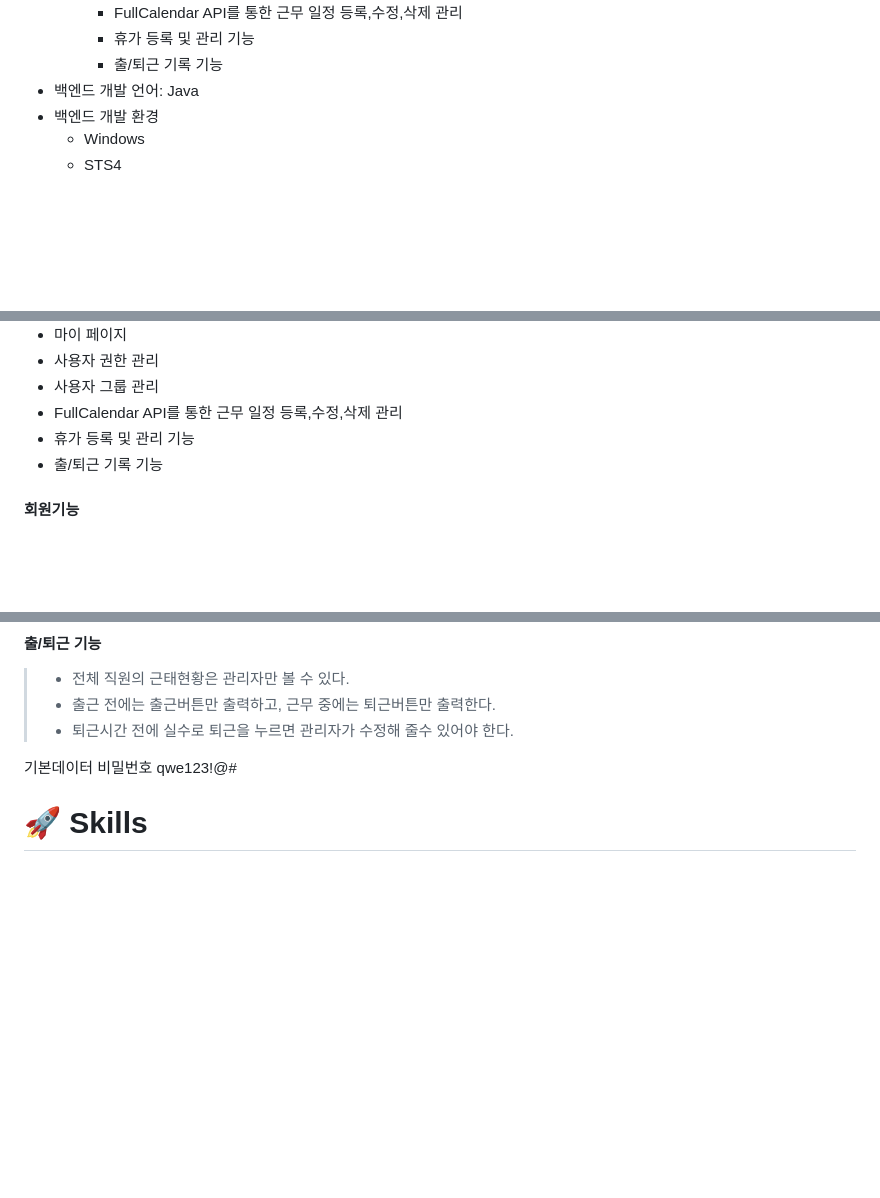
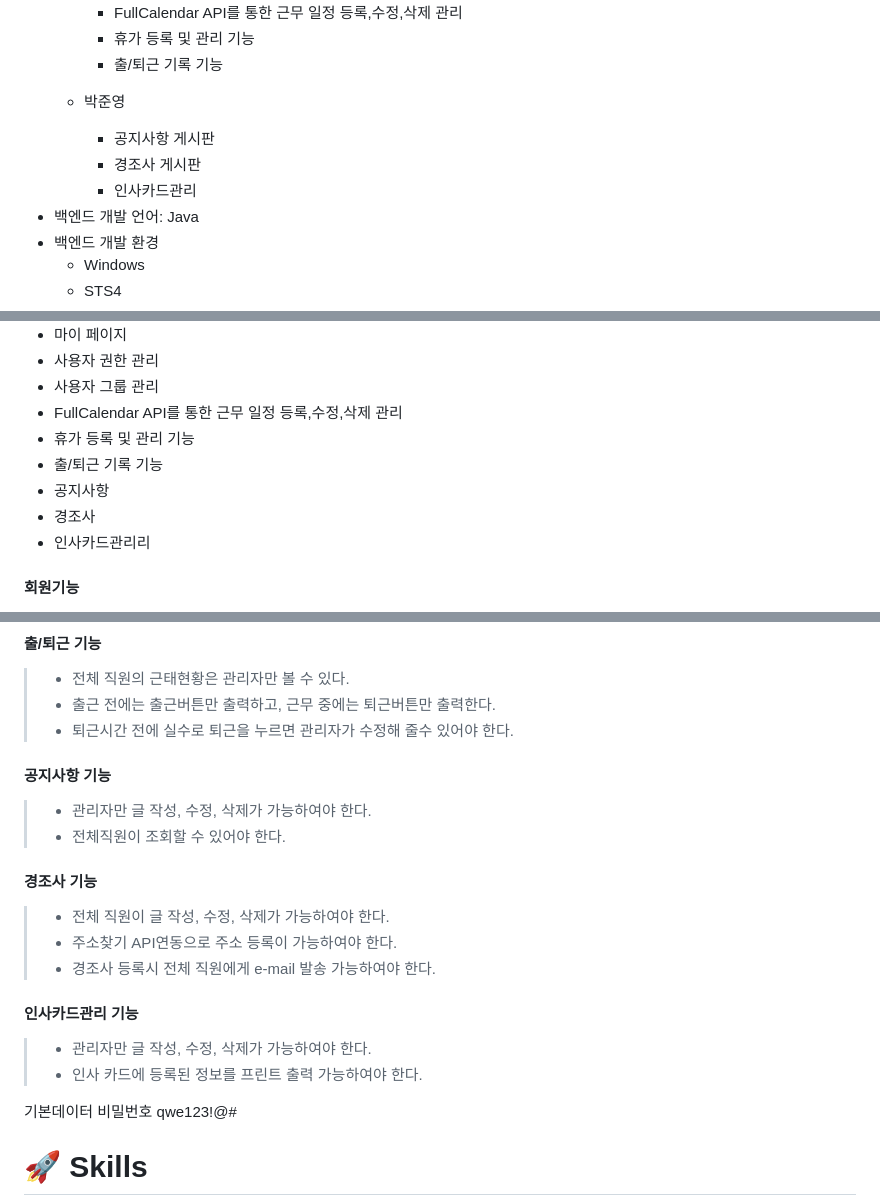
Before and after one commit to yoohwanihn/Hi-E, a Markdown page: README.md, 3 parts joined by grey strips. GitHub-like rendering; blank space fills up the shorter version.

```diff
--- a/README.md
+++ b/README.md
@@ -19,6 +19,11 @@
 	   	- FullCalendar API를 통한 근무 일정 등록,수정,삭제 관리
 	   	- 휴가 등록 및 관리 기능
 	   	- 출/퇴근 기록 기능
+
+  	- 박준영
+  		- 공지사항 게시판
+  	 	- 경조사 게시판
+  	  	- 인사카드관리
 - 백엔드 개발 언어: Java
 - 백엔드 개발 환경
 	- Windows
@@ -48,6 +53,9 @@
 - FullCalendar API를 통한 근무 일정 등록,수정,삭제 관리
 - 휴가 등록 및 관리 기능
 - 출/퇴근 기록 기능
+- 공지사항
+- 경조사
+- 인사카드관리리
 
 #### 회원기능
 > - 회원가입 시 유효성 검사를 통과해야 한다.
@@ -88,6 +96,19 @@
 > - 전체 직원의 근태현황은 관리자만 볼 수 있다.
 > - 출근 전에는 출근버튼만 출력하고, 근무 중에는 퇴근버튼만 출력한다.
 > - 퇴근시간 전에 실수로 퇴근을 누르면 관리자가 수정해 줄수 있어야 한다.
+
+#### 공지사항 기능
+> -  관리자만 글 작성, 수정, 삭제가 가능하여야 한다.
+> -  전체직원이 조회할 수 있어야 한다.
+
+#### 경조사 기능
+> -  전체 직원이 글 작성, 수정, 삭제가 가능하여야 한다.
+> -  주소찾기 API연동으로 주소 등록이 가능하여야 한다.
+> -  경조사 등록시 전체 직원에게 e-mail 발송 가능하여야 한다.
+
+#### 인사카드관리 기능
+> -  관리자만 글 작성, 수정, 삭제가 가능하여야 한다.
+> -  인사 카드에 등록된 정보를 프린트 출력 가능하여야 한다.
 
 기본데이터 비밀번호 qwe123!@#
 
```
